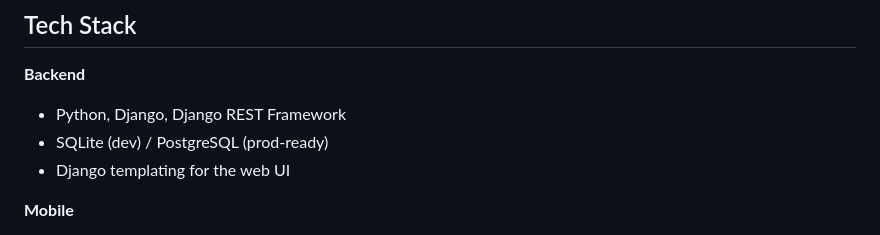
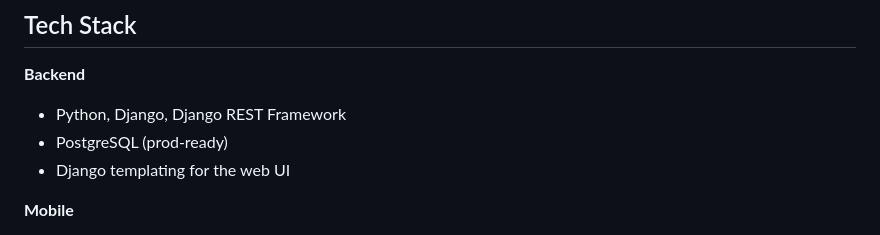
Before and after one commit to DJamesSmith/auction-query-hub, a Markdown page: README.md, the part around the change. Rendered like a GitHub page.

Commit message:
Update README to reflect PostgreSQL as the production database

```diff
--- a/README.md
+++ b/README.md
@@ -318,7 +318,7 @@ class ApiConstants {
 
 **Backend**
 - Python, Django, Django REST Framework
-- SQLite (dev) / PostgreSQL (prod-ready)
+- PostgreSQL (prod-ready)
 - Django templating for the web UI
 
 **Mobile**
```
